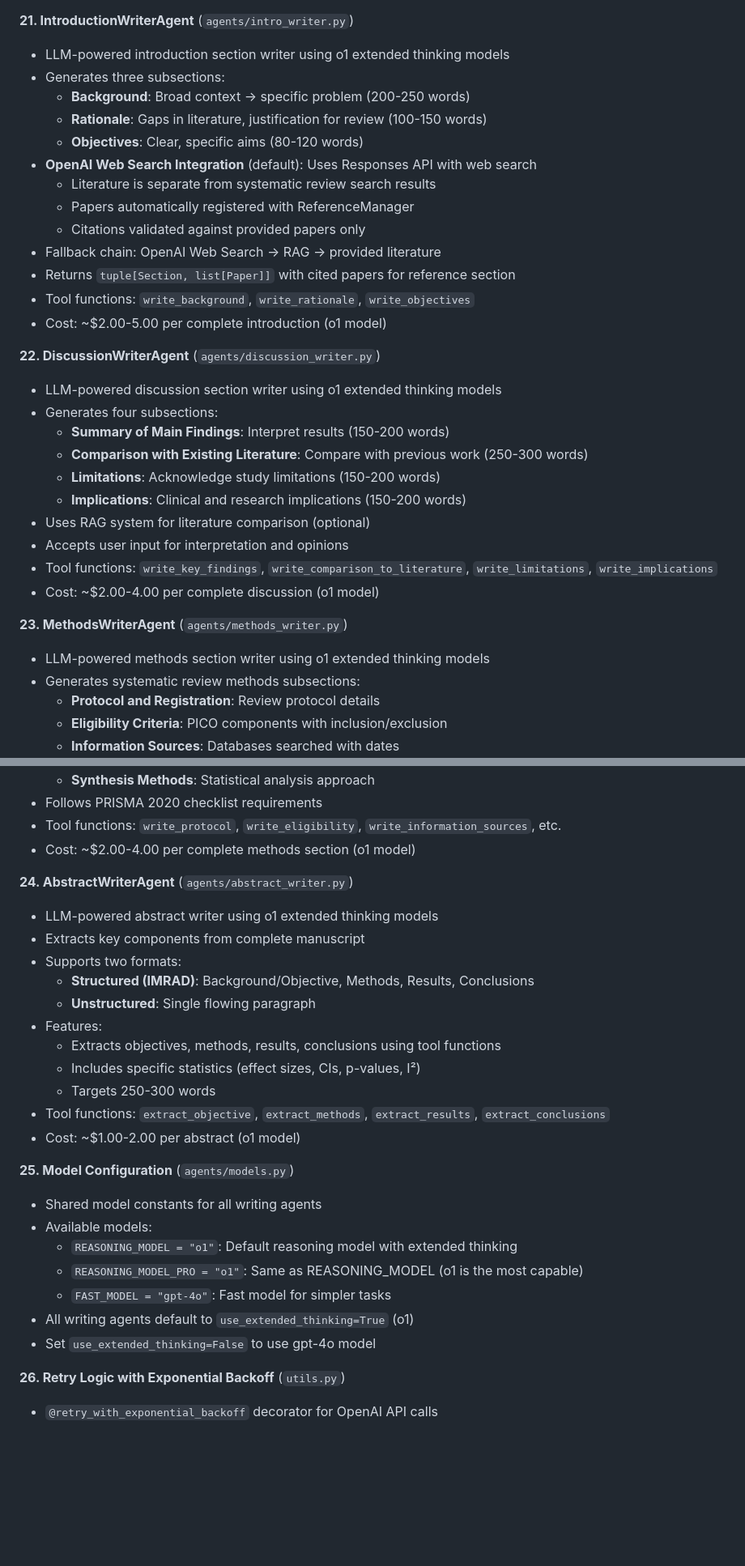
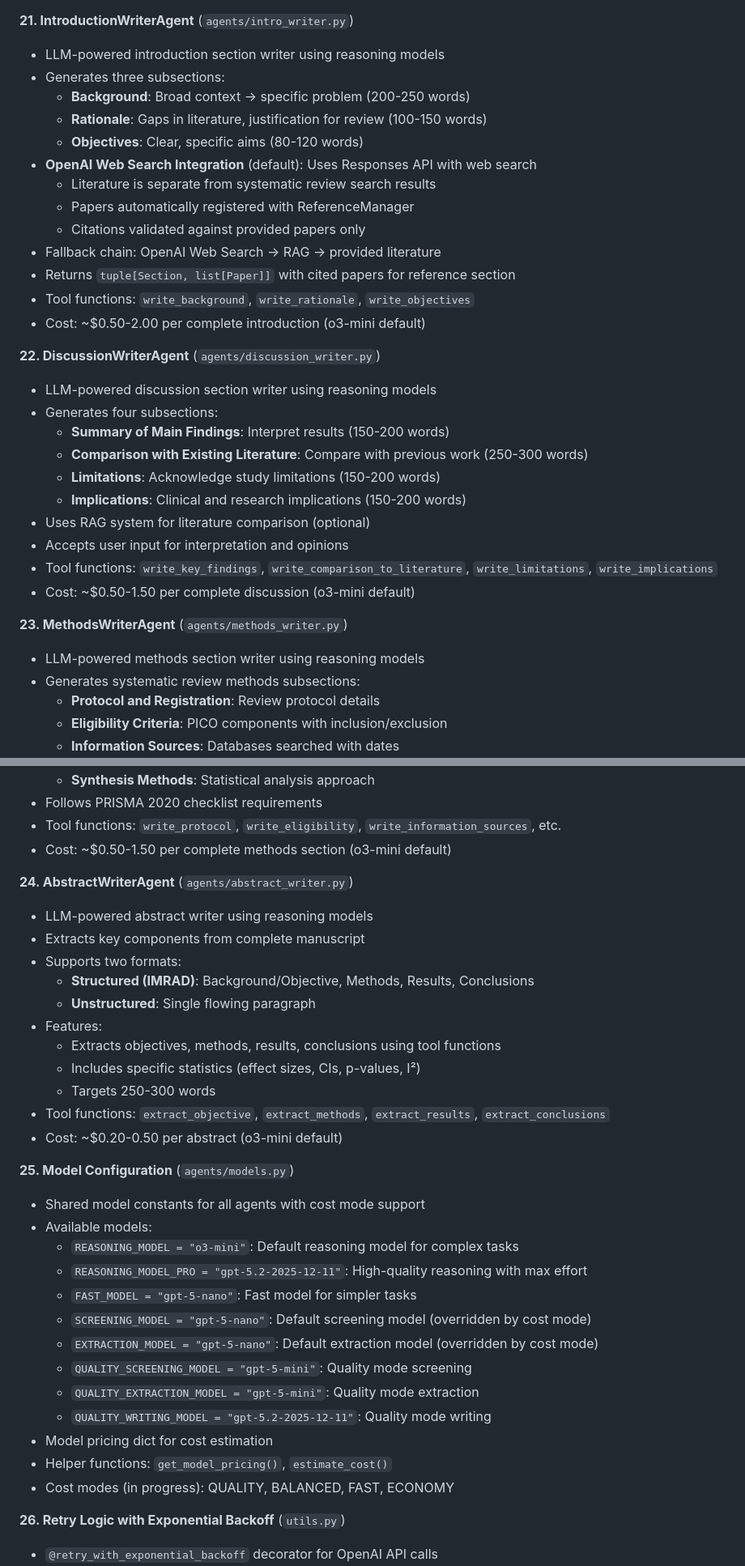
Before and after one commit to mustafa-boorenie/arakis, a Markdown page: CLAUDE.md, 2 parts joined by grey strips. Shown at 81% size. Drawn GitHub-style; blank space fills up the shorter version.

```diff
--- a/CLAUDE.md
+++ b/CLAUDE.md
@@ -341,7 +341,7 @@ arakis version
   - `replace_citations_with_numbers(text, order)` → `[1]`, `[2]` format
 
 **21. IntroductionWriterAgent** (`agents/intro_writer.py`)
-- LLM-powered introduction section writer using o1 extended thinking models
+- LLM-powered introduction section writer using reasoning models
 - Generates three subsections:
   - **Background**: Broad context → specific problem (200-250 words)
   - **Rationale**: Gaps in literature, justification for review (100-150 words)
@@ -353,10 +353,10 @@ arakis version
 - Fallback chain: OpenAI Web Search → RAG → provided literature
 - Returns `tuple[Section, list[Paper]]` with cited papers for reference section
 - Tool functions: `write_background`, `write_rationale`, `write_objectives`
-- Cost: ~$2.00-5.00 per complete introduction (o1 model)
+- Cost: ~$0.50-2.00 per complete introduction (o3-mini default)
 
 **22. DiscussionWriterAgent** (`agents/discussion_writer.py`)
-- LLM-powered discussion section writer using o1 extended thinking models
+- LLM-powered discussion section writer using reasoning models
 - Generates four subsections:
   - **Summary of Main Findings**: Interpret results (150-200 words)
   - **Comparison with Existing Literature**: Compare with previous work (250-300 words)
@@ -365,10 +365,10 @@ arakis version
 - Uses RAG system for literature comparison (optional)
 - Accepts user input for interpretation and opinions
 - Tool functions: `write_key_findings`, `write_comparison_to_literature`, `write_limitations`, `write_implications`
-- Cost: ~$2.00-4.00 per complete discussion (o1 model)
+- Cost: ~$0.50-1.50 per complete discussion (o3-mini default)
 
 **23. MethodsWriterAgent** (`agents/methods_writer.py`)
-- LLM-powered methods section writer using o1 extended thinking models
+- LLM-powered methods section writer using reasoning models
 - Generates systematic review methods subsections:
   - **Protocol and Registration**: Review protocol details
   - **Eligibility Criteria**: PICO components with inclusion/exclusion
@@ -381,10 +381,10 @@ arakis version
   - **Synthesis Methods**: Statistical analysis approach
 - Follows PRISMA 2020 checklist requirements
 - Tool functions: `write_protocol`, `write_eligibility`, `write_information_sources`, etc.
-- Cost: ~$2.00-4.00 per complete methods section (o1 model)
+- Cost: ~$0.50-1.50 per complete methods section (o3-mini default)
 
 **24. AbstractWriterAgent** (`agents/abstract_writer.py`)
-- LLM-powered abstract writer using o1 extended thinking models
+- LLM-powered abstract writer using reasoning models
 - Extracts key components from complete manuscript
 - Supports two formats:
   - **Structured (IMRAD)**: Background/Objective, Methods, Results, Conclusions
@@ -394,16 +394,22 @@ arakis version
   - Includes specific statistics (effect sizes, CIs, p-values, I²)
   - Targets 250-300 words
 - Tool functions: `extract_objective`, `extract_methods`, `extract_results`, `extract_conclusions`
-- Cost: ~$1.00-2.00 per abstract (o1 model)
+- Cost: ~$0.20-0.50 per abstract (o3-mini default)
 
 **25. Model Configuration** (`agents/models.py`)
-- Shared model constants for all writing agents
+- Shared model constants for all agents with cost mode support
 - Available models:
-  - `REASONING_MODEL = "o1"`: Default reasoning model with extended thinking
-  - `REASONING_MODEL_PRO = "o1"`: Same as REASONING_MODEL (o1 is the most capable)
-  - `FAST_MODEL = "gpt-4o"`: Fast model for simpler tasks
-- All writing agents default to `use_extended_thinking=True` (o1)
-- Set `use_extended_thinking=False` to use gpt-4o model
+  - `REASONING_MODEL = "o3-mini"`: Default reasoning model for complex tasks
+  - `REASONING_MODEL_PRO = "gpt-5.2-2025-12-11"`: High-quality reasoning with max effort
+  - `FAST_MODEL = "gpt-5-nano"`: Fast model for simpler tasks
+  - `SCREENING_MODEL = "gpt-5-nano"`: Default screening model (overridden by cost mode)
+  - `EXTRACTION_MODEL = "gpt-5-nano"`: Default extraction model (overridden by cost mode)
+  - `QUALITY_SCREENING_MODEL = "gpt-5-mini"`: Quality mode screening
+  - `QUALITY_EXTRACTION_MODEL = "gpt-5-mini"`: Quality mode extraction
+  - `QUALITY_WRITING_MODEL = "gpt-5.2-2025-12-11"`: Quality mode writing
+- Model pricing dict for cost estimation
+- Helper functions: `get_model_pricing()`, `estimate_cost()`
+- Cost modes (in progress): QUALITY, BALANCED, FAST, ECONOMY
 
 **26. Retry Logic with Exponential Backoff** (`utils.py`)
 - `@retry_with_exponential_backoff` decorator for OpenAI API calls
```
Also changed, not shown: other parts of CLAUDE.md (+47 -24 lines).
